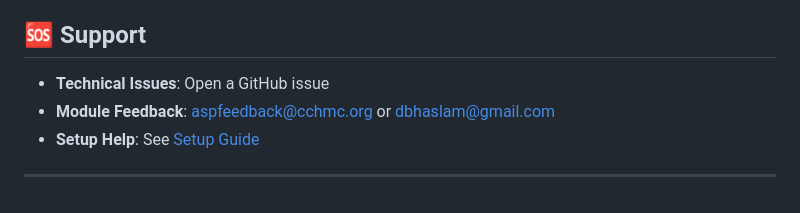
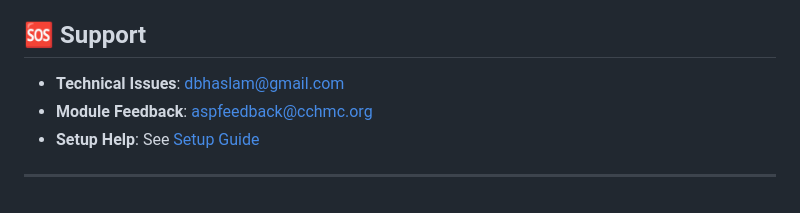
Before and after one commit to haslamdb/asp_ai_agent, a Markdown page: README.md, the part around the change. GitHub-like rendering.

Commit message:
Update contact information for support

```diff
--- a/README.md
+++ b/README.md
@@ -449,8 +449,8 @@ This project is proprietary and confidential. All rights reserved.
 
 ## 🆘 Support
 
-- **Technical Issues**: Open a GitHub issue
-- **Module Feedback**: aspfeedback@cchmc.org or dbhaslam@gmail.com
+- **Technical Issues**: dbhaslam@gmail.com
+- **Module Feedback**: aspfeedback@cchmc.org
 - **Setup Help**: See [Setup Guide](./docs/SETUP.md)
 
 ---
```
